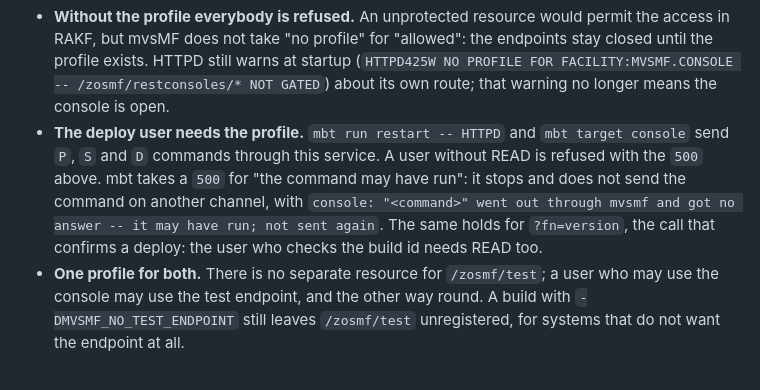
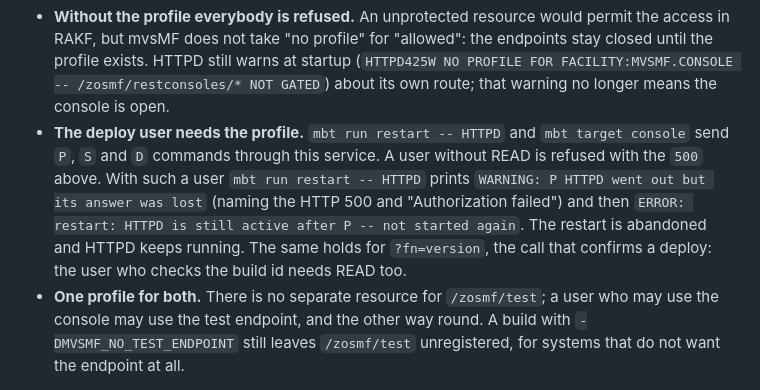
Before and after one commit to mvslovers/mvsmf, a Markdown page: docs/installation.md, the part around the change. Drawn GitHub-style.

```diff
--- a/docs/installation.md
+++ b/docs/installation.md
@@ -235,11 +235,12 @@ Three things to know:
   means the console is open.
 - **The deploy user needs the profile.** `mbt run restart -- HTTPD` and
   `mbt target console` send `P`, `S` and `D` commands through this service. A
-  user without READ is refused with the `500` above. mbt takes a `500` for "the
-  command may have run": it stops and does not send the command on another
-  channel, with `console: "<command>" went out through mvsmf and got no answer
-  -- it may have run; not sent again`. The same holds for `?fn=version`, the
-  call that confirms a deploy: the user who checks the build id needs READ too.
+  user without READ is refused with the `500` above. With such a user
+  `mbt run restart -- HTTPD` prints `WARNING: P HTTPD went out but its answer
+  was lost` (naming the HTTP 500 and "Authorization failed") and then `ERROR:
+  restart: HTTPD is still active after P -- not started again`. The restart is
+  abandoned and HTTPD keeps running. The same holds for `?fn=version`, the call
+  that confirms a deploy: the user who checks the build id needs READ too.
 - **One profile for both.** There is no separate resource for `/zosmf/test`; a
   user who may use the console may use the test endpoint, and the other way
   round. A build with `-DMVSMF_NO_TEST_ENDPOINT` still leaves `/zosmf/test`
```
Also changed, not shown: internals/authorization.md (+7 -5 lines), 1 other file.
